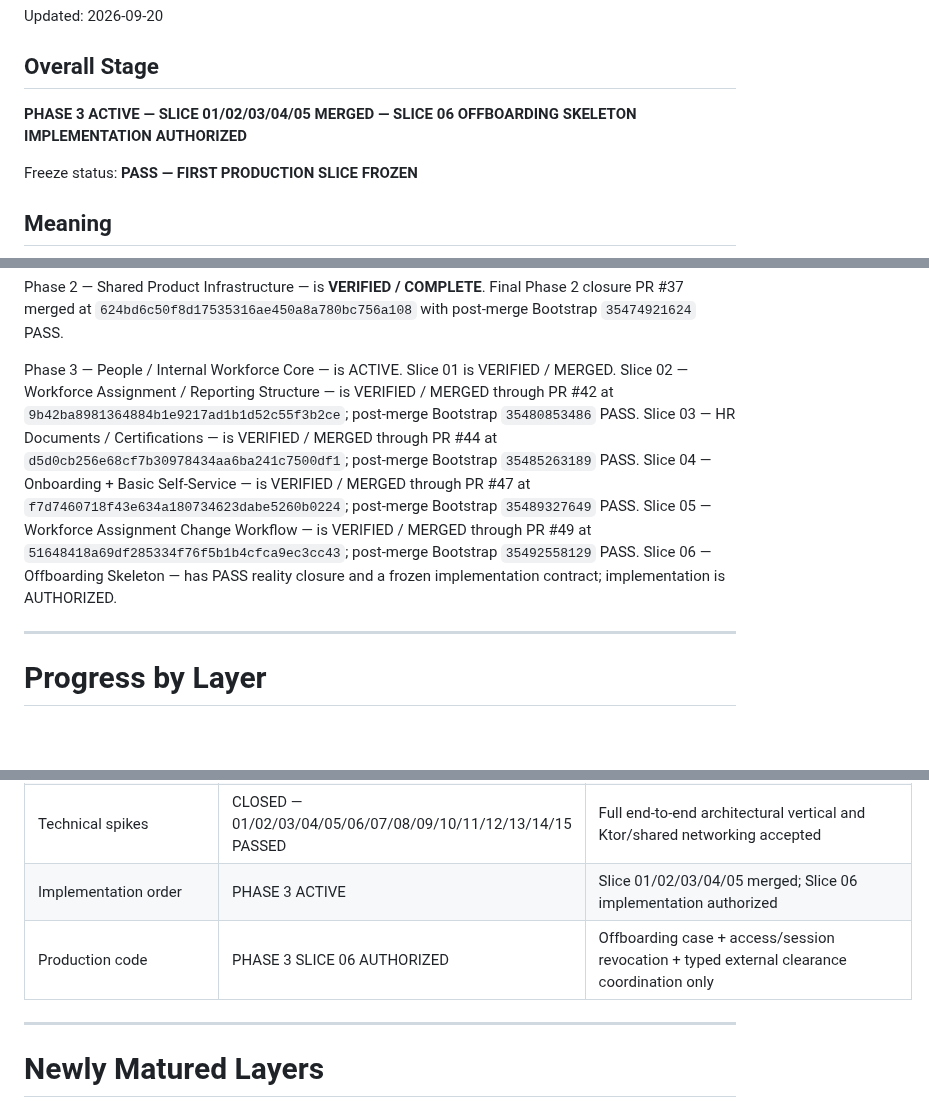
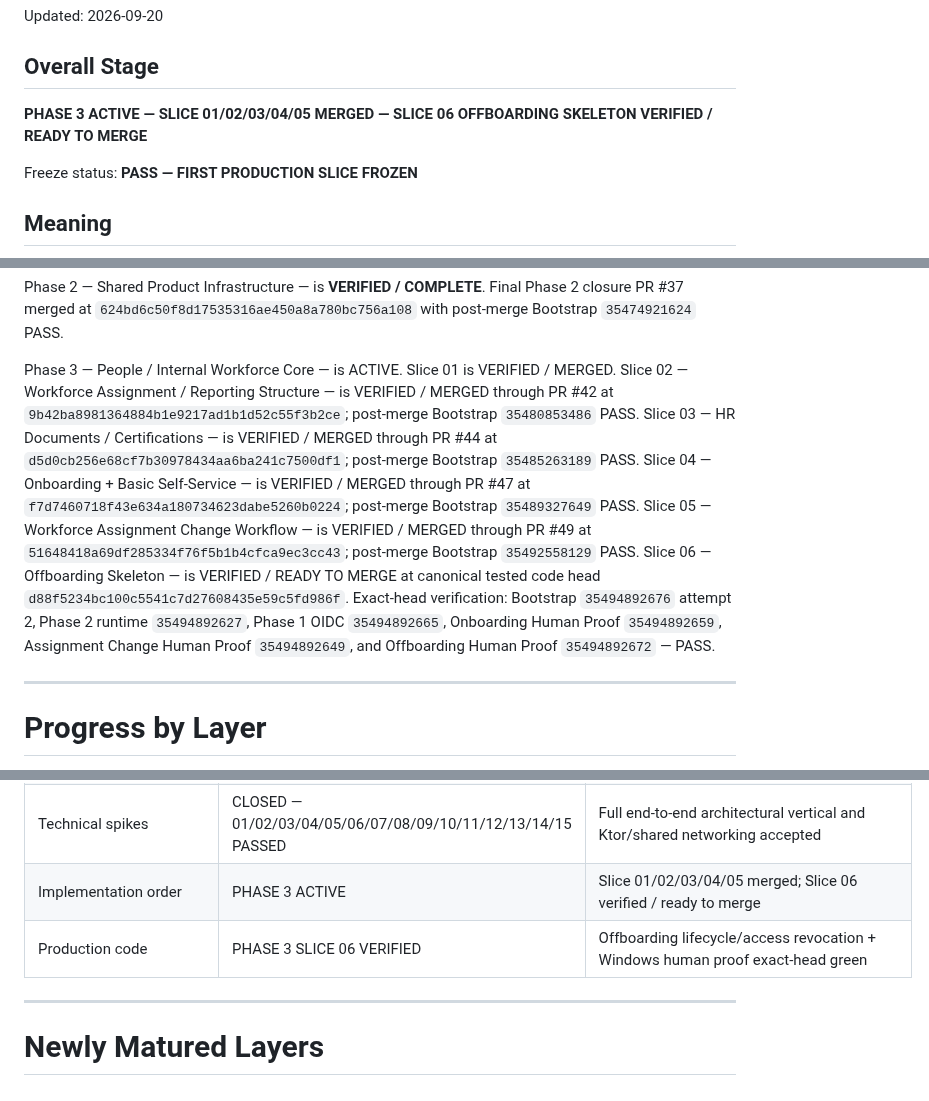
Before and after one commit to omarkhair70-droid/hiltech, a Markdown page: docs/00-program/CURRENT_PROGRAM_STATUS.md, 3 parts joined by grey strips. GitHub-like rendering; blank space fills up the shorter version.

Commit message:
docs: verify Phase 3 Slice 06

```diff
--- a/docs/00-program/CURRENT_PROGRAM_STATUS.md
+++ b/docs/00-program/CURRENT_PROGRAM_STATUS.md
@@ -3,7 +3,7 @@
 Updated: 2026-09-20
 
 ## Overall Stage
-**PHASE 3 ACTIVE — SLICE 01/02/03/04/05 MERGED — SLICE 06 OFFBOARDING SKELETON IMPLEMENTATION AUTHORIZED**
+**PHASE 3 ACTIVE — SLICE 01/02/03/04/05 MERGED — SLICE 06 OFFBOARDING SKELETON VERIFIED / READY TO MERGE**
 
 Freeze status: **PASS — FIRST PRODUCTION SLICE FROZEN**
 
@@ -52,7 +52,7 @@ Final full regression evidence on that code head:
 
 Phase 2 — Shared Product Infrastructure — is **VERIFIED / COMPLETE**. Final Phase 2 closure PR #37 merged at `624bd6c50f8d17535316ae450a8a780bc756a108` with post-merge Bootstrap `35474921624` PASS.
 
-Phase 3 — People / Internal Workforce Core — is ACTIVE. Slice 01 is VERIFIED / MERGED. Slice 02 — Workforce Assignment / Reporting Structure — is VERIFIED / MERGED through PR #42 at `9b42ba8981364884b1e9217ad1b1d52c55f3b2ce`; post-merge Bootstrap `35480853486` PASS. Slice 03 — HR Documents / Certifications — is VERIFIED / MERGED through PR #44 at `d5d0cb256e68cf7b30978434aa6ba241c7500df1`; post-merge Bootstrap `35485263189` PASS. Slice 04 — Onboarding + Basic Self-Service — is VERIFIED / MERGED through PR #47 at `f7d7460718f43e634a180734623dabe5260b0224`; post-merge Bootstrap `35489327649` PASS. Slice 05 — Workforce Assignment Change Workflow — is VERIFIED / MERGED through PR #49 at `51648418a69df285334f76f5b1b4cfca9ec3cc43`; post-merge Bootstrap `35492558129` PASS. Slice 06 — Offboarding Skeleton — has PASS reality closure and a frozen implementation contract; implementation is AUTHORIZED.
+Phase 3 — People / Internal Workforce Core — is ACTIVE. Slice 01 is VERIFIED / MERGED. Slice 02 — Workforce Assignment / Reporting Structure — is VERIFIED / MERGED through PR #42 at `9b42ba8981364884b1e9217ad1b1d52c55f3b2ce`; post-merge Bootstrap `35480853486` PASS. Slice 03 — HR Documents / Certifications — is VERIFIED / MERGED through PR #44 at `d5d0cb256e68cf7b30978434aa6ba241c7500df1`; post-merge Bootstrap `35485263189` PASS. Slice 04 — Onboarding + Basic Self-Service — is VERIFIED / MERGED through PR #47 at `f7d7460718f43e634a180734623dabe5260b0224`; post-merge Bootstrap `35489327649` PASS. Slice 05 — Workforce Assignment Change Workflow — is VERIFIED / MERGED through PR #49 at `51648418a69df285334f76f5b1b4cfca9ec3cc43`; post-merge Bootstrap `35492558129` PASS. Slice 06 — Offboarding Skeleton — is VERIFIED / READY TO MERGE at canonical tested code head `d88f5234bc100c5541c7d27608435e59c5fd986f`. Exact-head verification: Bootstrap `35494892676` attempt 2, Phase 2 runtime `35494892627`, Phase 1 OIDC `35494892665`, Onboarding Human Proof `35494892659`, Assignment Change Human Proof `35494892649`, and Offboarding Human Proof `35494892672` — PASS.
 
 ---
 
@@ -83,8 +83,8 @@ Phase 3 — People / Internal Workforce Core — is ACTIVE. Slice 01 is VERIFIED
 | Module ownership | v0.1 | High-level ownership defined |
 | Monorepo structure | BOOTSTRAPPED / VERIFIED | Gradle multi-project, shared/client/server/database/infrastructure roots are implemented and CI-green |
 | Technical spikes | CLOSED — 01/02/03/04/05/06/07/08/09/10/11/12/13/14/15 PASSED | Full end-to-end architectural vertical and Ktor/shared networking accepted |
-| Implementation order | PHASE 3 ACTIVE | Slice 01/02/03/04/05 merged; Slice 06 implementation authorized |
-| Production code | PHASE 3 SLICE 06 AUTHORIZED | Offboarding case + access/session revocation + typed external clearance coordination only |
+| Implementation order | PHASE 3 ACTIVE | Slice 01/02/03/04/05 merged; Slice 06 verified / ready to merge |
+| Production code | PHASE 3 SLICE 06 VERIFIED | Offboarding lifecycle/access revocation + Windows human proof exact-head green |
 
 ---
 
```
